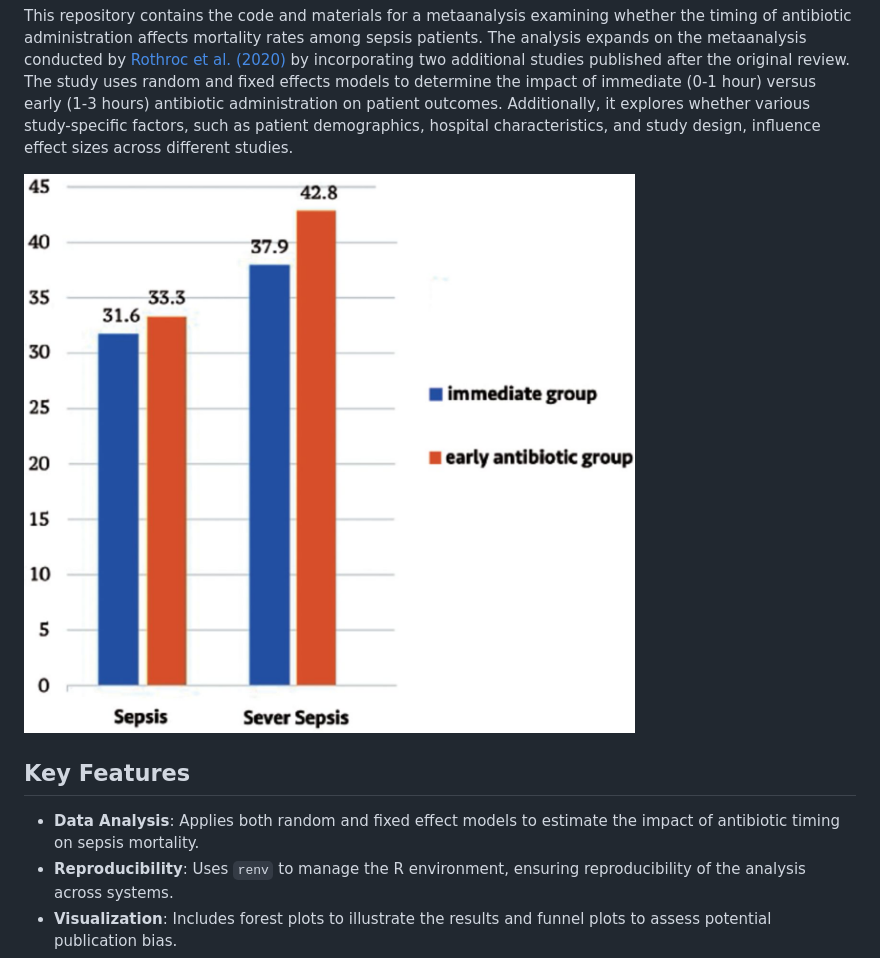
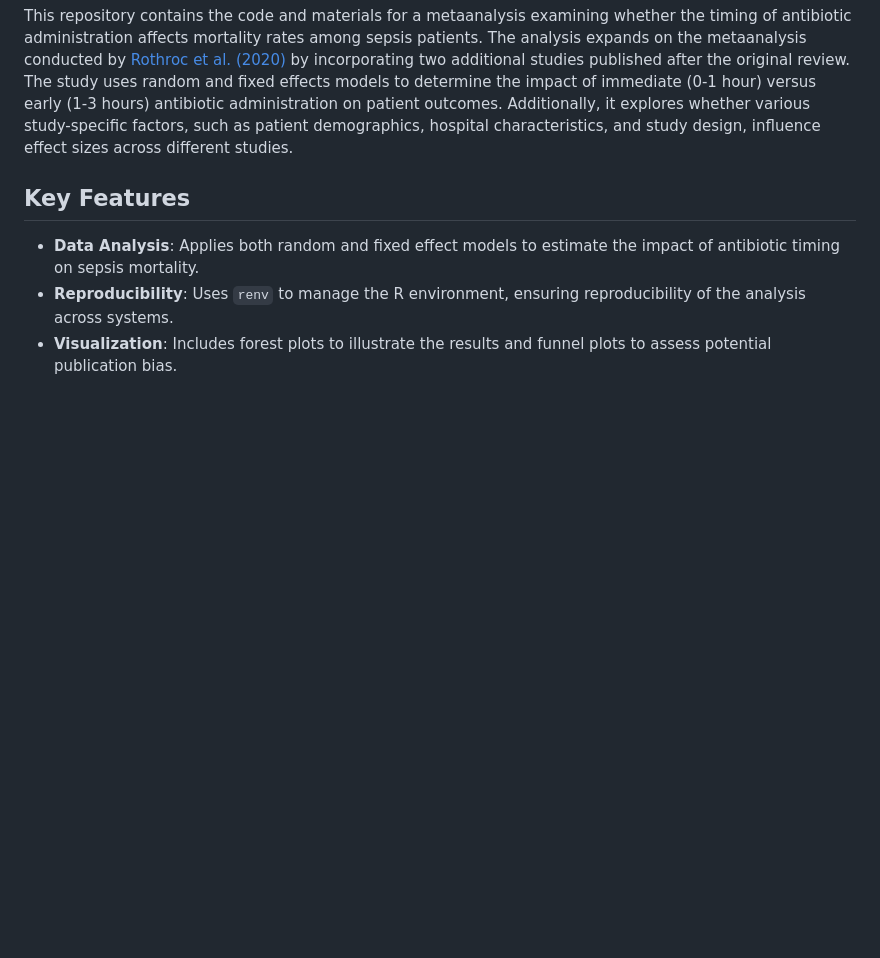
Before and after one commit to jjfrackowiak/Sepsis-Antibiotic-Timing-MetaAnalysis, a Markdown page: README.md, the part around the change. GitHub-like rendering; blank space fills up the shorter version.

```diff
--- a/README.md
+++ b/README.md
@@ -1,8 +1,6 @@
 # Does Immediate Antibiotic Administration Reduce Sepsis Mortality? A Metaanalysis in R
 
 This repository contains the code and materials for a metaanalysis examining whether the timing of antibiotic administration affects mortality rates among sepsis patients. The analysis expands on the metaanalysis conducted by [Rothroc et al. (2020)](https://www.annemergmed.com/article/S0196-0644(20)30337-1/fulltext#tbl1fnddagger) by incorporating two additional studies published after the original review. The study uses random and fixed effects models to determine the impact of immediate (0-1 hour) versus early (1-3 hours) antibiotic administration on patient outcomes. Additionally, it explores whether various study-specific factors, such as patient demographics, hospital characteristics, and study design, influence effect sizes across different studies.
-
-![Sepsis Mortality and immediecy of antibiotic therapy as per Althunayyan et al. (2022)](images/sepsis_mortality_alth.jpg)
 
 ## Key Features
 
```
